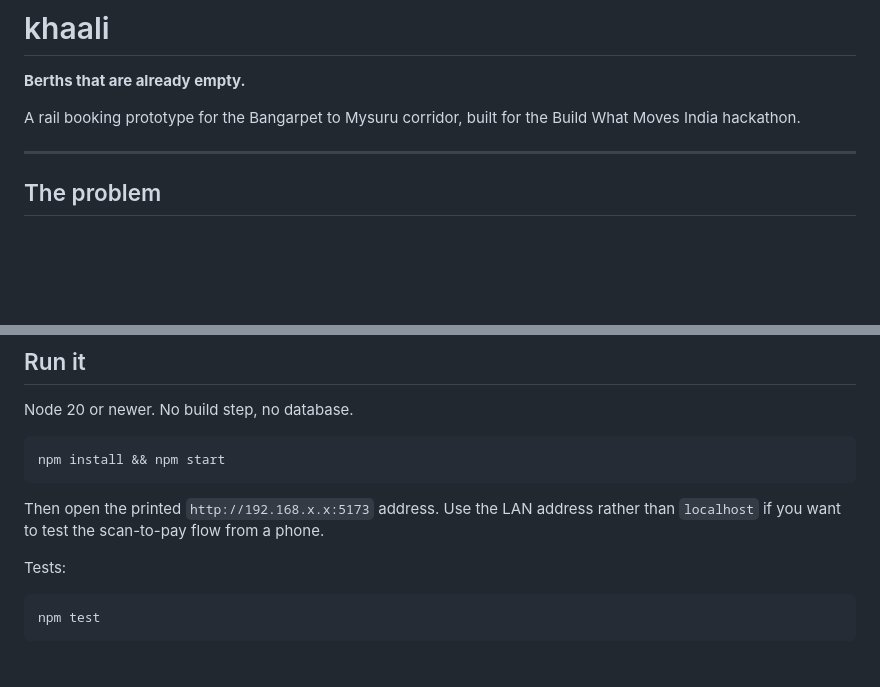
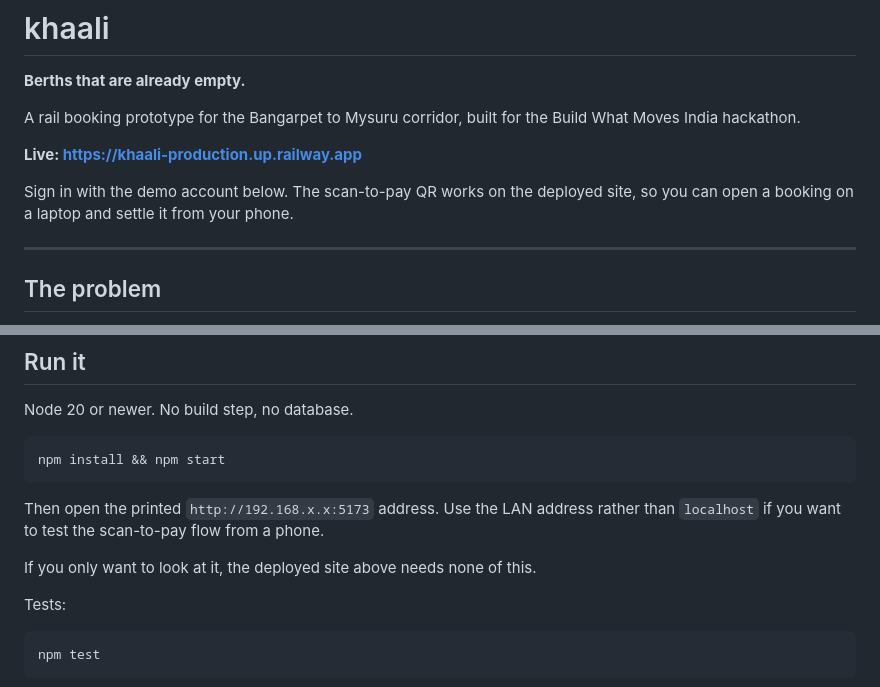
Before and after one commit to 12pranavr/khaali, a Markdown page: README.md, 2 parts joined by grey strips. Rendered like a GitHub page; blank space fills up the shorter version.

Commit message:
Point the README at the deployed site
Anyone landing on the repo can now open the thing before deciding
whether to clone it.

```diff
--- a/README.md
+++ b/README.md
@@ -4,6 +4,11 @@
 
 A rail booking prototype for the Bangarpet to Mysuru corridor, built for the
 Build What Moves India hackathon.
+
+**Live: https://khaali-production.up.railway.app**
+
+Sign in with the demo account below. The scan-to-pay QR works on the deployed
+site, so you can open a booking on a laptop and settle it from your phone.
 
 ---
 
@@ -51,6 +56,8 @@ npm install && npm start
 
 Then open the printed `http://192.168.x.x:5173` address. Use the LAN address
 rather than `localhost` if you want to test the scan-to-pay flow from a phone.
+
+If you only want to look at it, the deployed site above needs none of this.
 
 Tests:
 
```
